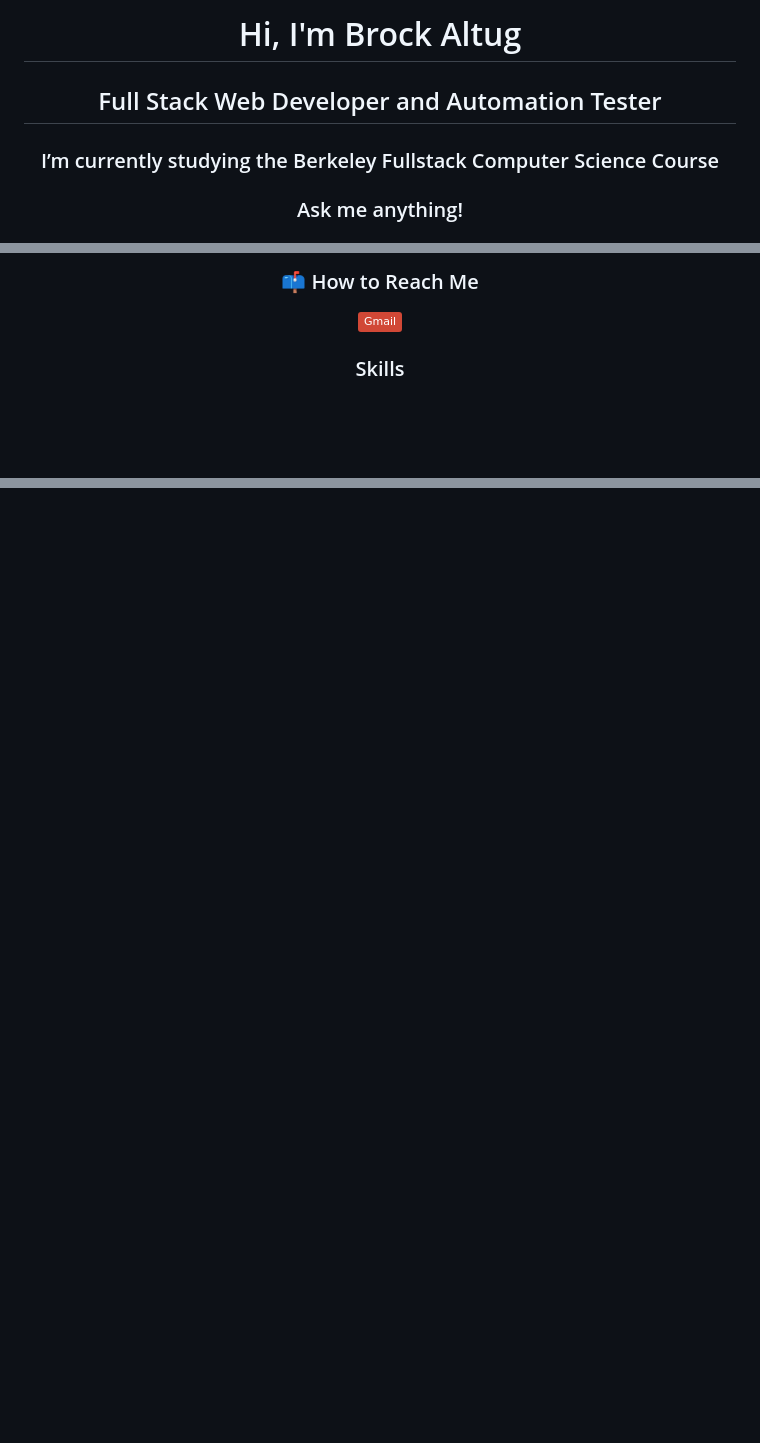
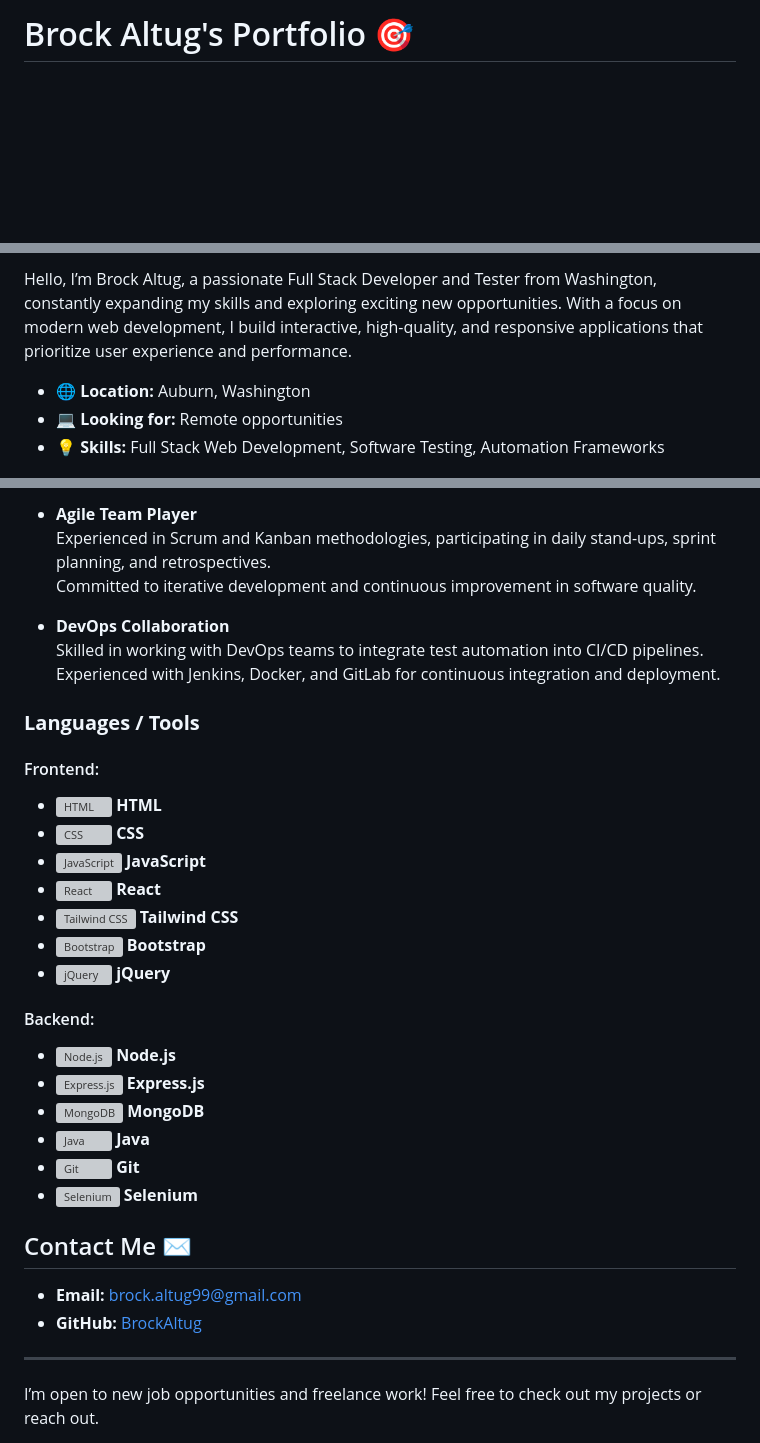
Before and after one commit to BrockAltug/my-portfolio, a Markdown page: README.md, 3 parts joined by grey strips. Drawn GitHub-style; badges without logos; blank space fills up the shorter version; grey boxes are pictures that could not be loaded.

```diff
--- a/README.md
+++ b/README.md
@@ -1,5 +1,2 @@
-<h1 align="center">Hi, I'm Brock Altug</h1>
-<h2 align="center">Full Stack Web Developer and Automation Tester</h2>
-<h3 align="center">I’m currently studying the Berkeley Fullstack Computer Science Course</h3>
-<h3 align="center">Ask me anything!</h3>
+# Brock Altug's Portfolio 🎯
 
@@ -18,10 +6,7 @@
 
-<h3 align="center">📫 How to Reach Me</h3>
-<p align="center">
-  <a href="mailto:brock.altug99@gmail.com" target="_blank" rel="noreferrer">
-    <img src="https://img.shields.io/badge/Gmail-D14836?style=flat&logo=gmail&logoColor=white" alt="Gmail" />
-  </a>
-</p>
+Hello, I’m Brock Altug, a passionate Full Stack Developer and Tester from Washington, constantly expanding my skills and exploring exciting new opportunities. With a focus on modern web development, I build interactive, high-quality, and responsive applications that prioritize user experience and performance.
 
-<h3 align="center">Skills</h3>
+- 🌐 **Location:** Auburn, Washington
+- 💻 **Looking for:** Remote opportunities
+- 💡 **Skills:** Full Stack Web Development, Software Testing, Automation Frameworks
 
@@ -115,0 +80,37 @@ Here are some ideas to get you started:
+- **Agile Team Player**
+  Experienced in Scrum and Kanban methodologies, participating in daily stand-ups, sprint planning, and retrospectives.
+  Committed to iterative development and continuous improvement in software quality.
+
+- **DevOps Collaboration**
+  Skilled in working with DevOps teams to integrate test automation into CI/CD pipelines.
+  Experienced with Jenkins, Docker, and GitLab for continuous integration and deployment.
+
+### **Languages / Tools**
+
+#### Frontend:
+
+- ![HTML](https://skillicons.dev/icons?i=html) **HTML**
+- ![CSS](https://skillicons.dev/icons?i=css) **CSS**
+- ![JavaScript](https://skillicons.dev/icons?i=js) **JavaScript**
+- ![React](https://skillicons.dev/icons?i=react) **React**
+- ![Tailwind CSS](https://skillicons.dev/icons?i=tailwind) **Tailwind CSS**
+- ![Bootstrap](https://skillicons.dev/icons?i=bootstrap) **Bootstrap**
+- ![jQuery](https://skillicons.dev/icons?i=jquery) **jQuery**
+
+#### Backend:
+
+- ![Node.js](https://skillicons.dev/icons?i=nodejs) **Node.js**
+- ![Express.js](https://skillicons.dev/icons?i=express) **Express.js**
+- ![MongoDB](https://skillicons.dev/icons?i=mongodb) **MongoDB**
+- ![Java](https://skillicons.dev/icons?i=java) **Java**
+- ![Git](https://skillicons.dev/icons?i=git) **Git**
+- ![Selenium](https://skillicons.dev/icons?i=selenium) **Selenium**
+
+## Contact Me ✉️
+
+- **Email:** [brock.altug99@gmail.com](mailto:brock.altug99@gmail.com)
+- **GitHub:** [BrockAltug](https://github.com/BrockAltug)
+
+---
+
+I’m open to new job opportunities and freelance work! Feel free to check out my projects or reach out.
```
Also changed, not shown: other parts of README.md (+62 -92 lines).
